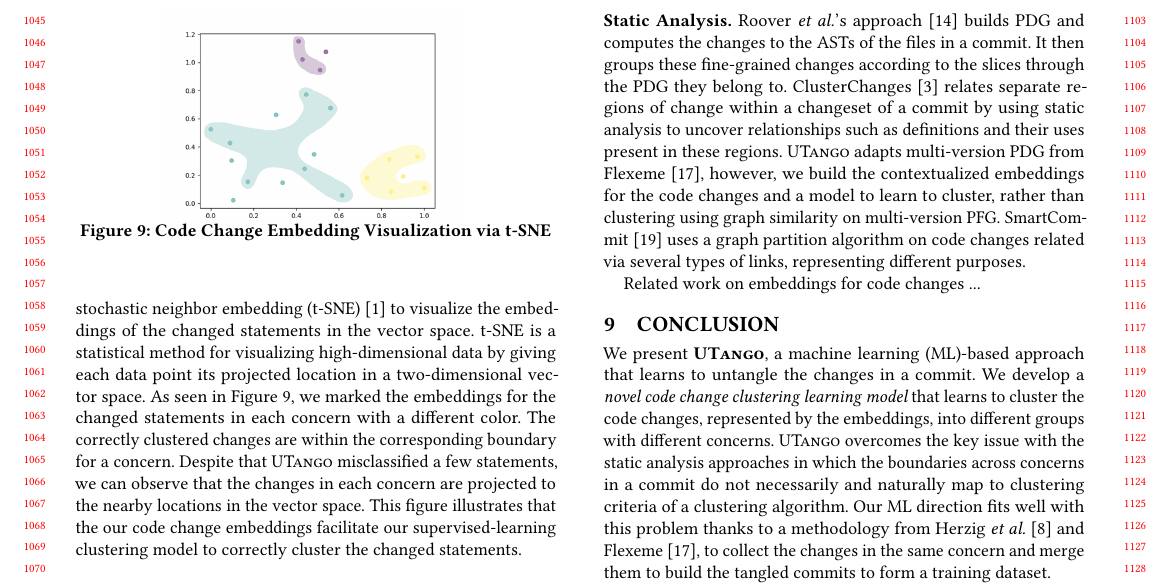
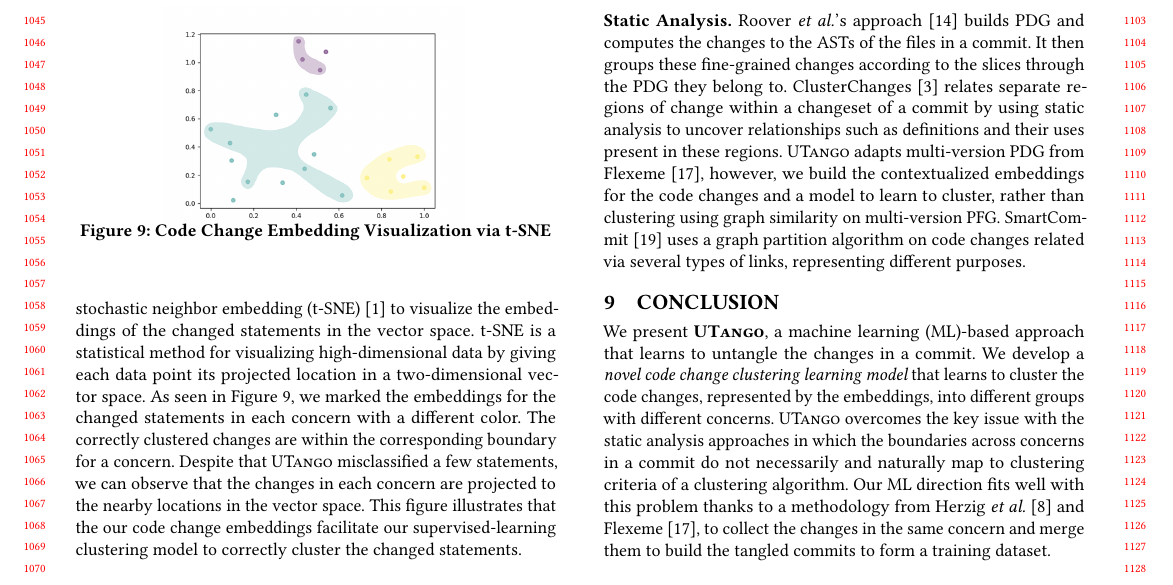
Before and after one commit to tien-n-nguyen/untangle, a LaTeX paper (fse22.tex, which reads sections/related.tex): part of page 10 of 11, cut so that both start at the same text. Compiled offline with pdfLaTeX.

Commit message:
minor change in related work

```diff
--- a/sections/related.tex
+++ b/sections/related.tex
@@ -53,4 +53,4 @@ different purposes.
 %check issre2013 for more related work
 
 
-Related work on embeddings for code changes ...
+%Related work on embeddings for code changes ...
```
